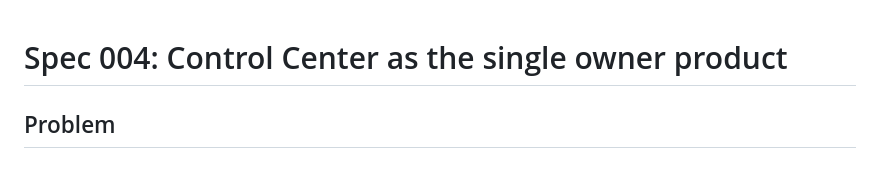
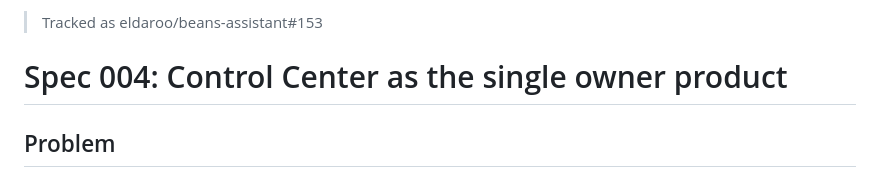
Before and after one commit to eldaroo/beans-assistant, a Markdown page: specs/004-control-center-unification/spec.md, the part around the change. GitHub-like rendering.

Commit message:
chore(spec): cross-link control-center-unification to eldaroo/beans-assistant#153
Co-Authored-By: Claude Opus 4.8 (1M context) <noreply@anthropic.com>

```diff
--- a/specs/004-control-center-unification/spec.md
+++ b/specs/004-control-center-unification/spec.md
@@ -1,3 +1,5 @@
+> Tracked as eldaroo/beans-assistant#153
+
 # Spec 004: Control Center as the single owner product
 
 ## Problem
```
